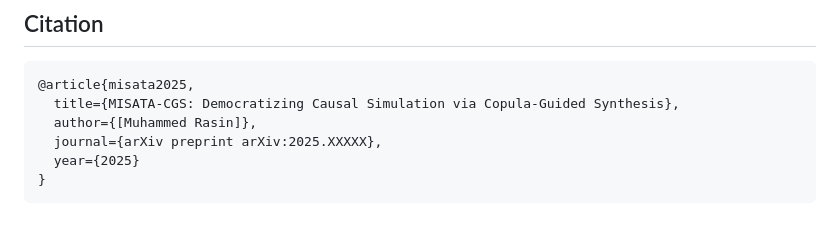
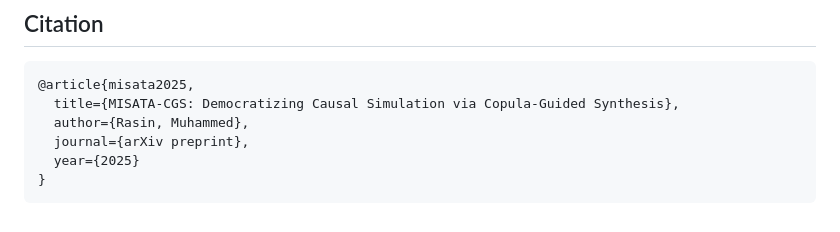
Before and after one commit to rasinmuhammed/misata-cgs, a Markdown page: paper/MISATA_ARXIV_DRAFT.md, the part around the change. Drawn GitHub-style.

````diff
--- a/paper/MISATA_ARXIV_DRAFT.md
+++ b/paper/MISATA_ARXIV_DRAFT.md
@@ -181,8 +181,8 @@ As generative AI matures from pure generation to reasoning, synthetic data must
 ```bibtex
 @article{misata2025,
   title={MISATA-CGS: Democratizing Causal Simulation via Copula-Guided Synthesis},
-  author={[Muhammed Rasin]},
-  journal={arXiv preprint arXiv:2025.XXXXX},
+  author={Rasin, Muhammed},
+  journal={arXiv preprint},
   year={2025}
 }
 ```
````
Also changed, not shown: README.md (+5 -7 lines).
